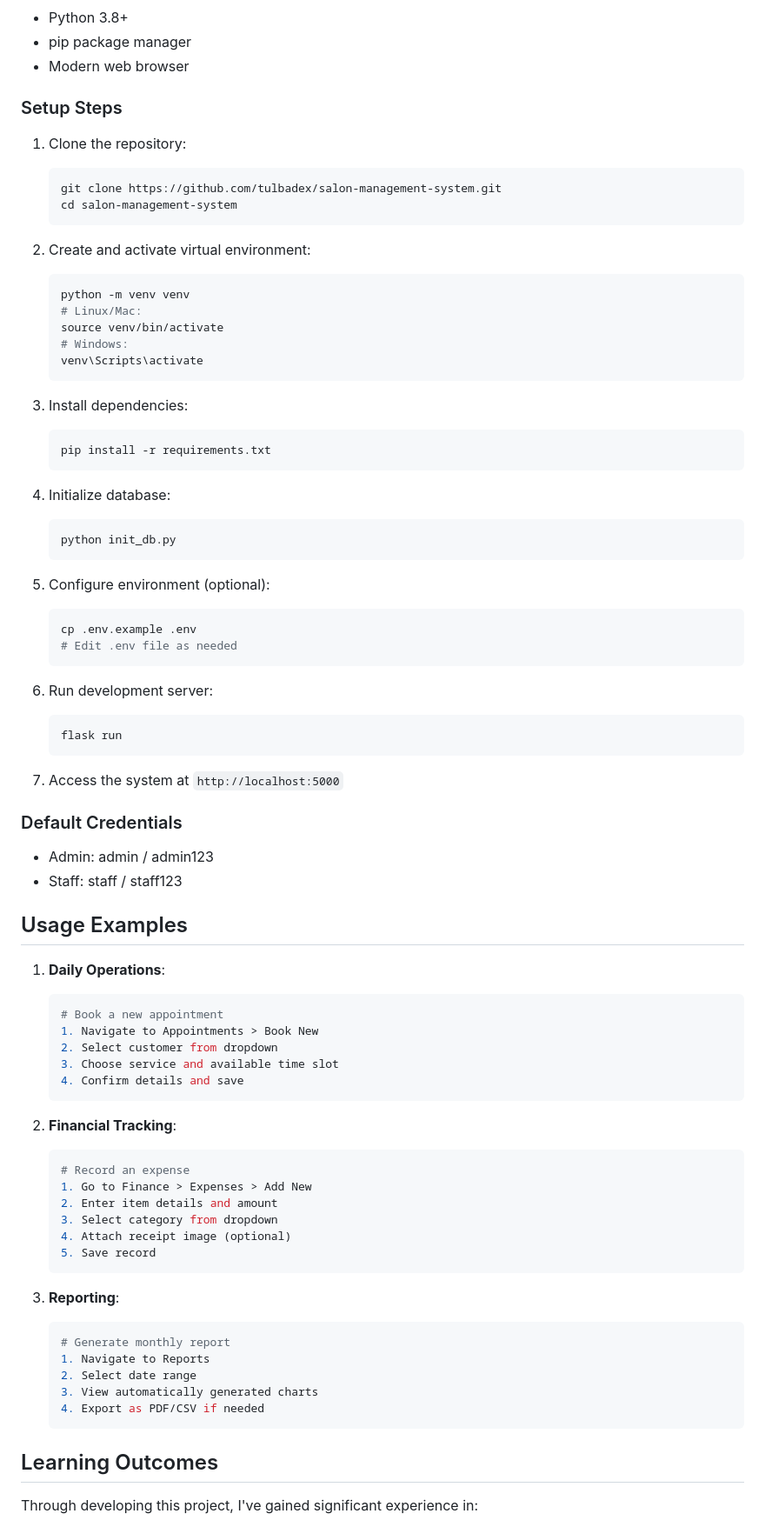
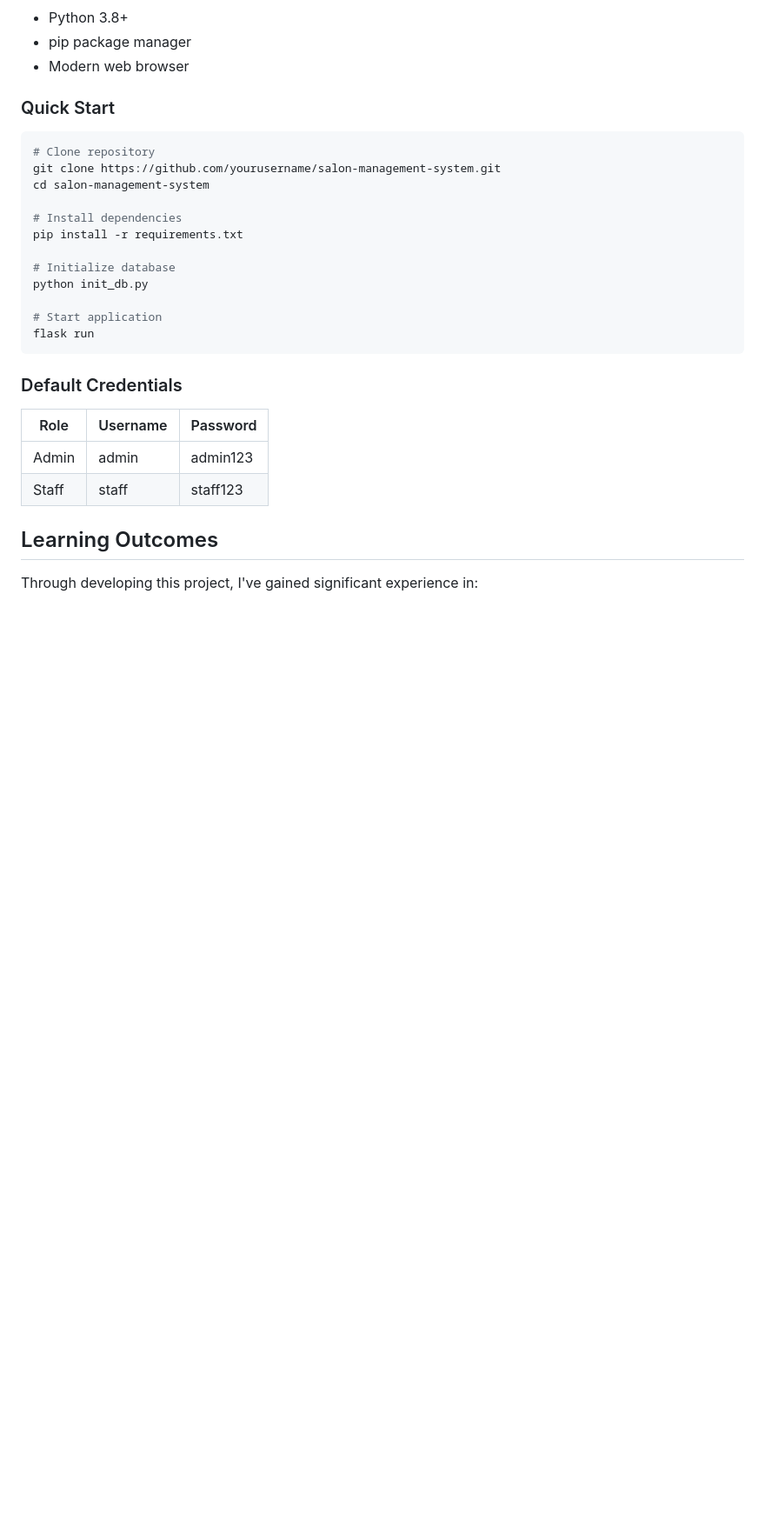
Before and after one commit to tulbadex/salon-management-system, a Markdown page: README.md, the part around one of its changes. Shown at 87% size. Drawn GitHub-style; blank space fills up the shorter version.

Commit message:
chore: update readme

````diff
--- a/README.md
+++ b/README.md
@@ -122,78 +97,28 @@ project/
 - pip package manager
 - Modern web browser
 
-### Setup Steps
-1. Clone the repository:
-   ```bash
-   git clone https://github.com/tulbadex/salon-management-system.git
-   cd salon-management-system
-   ```
+### Quick Start
+```bash
+# Clone repository
+git clone https://github.com/yourusername/salon-management-system.git
+cd salon-management-system
 
-2. Create and activate virtual environment:
-   ```bash
-   python -m venv venv
-   # Linux/Mac:
-   source venv/bin/activate
-   # Windows:
-   venv\Scripts\activate
-   ```
+# Install dependencies
+pip install -r requirements.txt
 
-3. Install dependencies:
-   ```bash
-   pip install -r requirements.txt
-   ```
+# Initialize database
+python init_db.py
 
-4. Initialize database:
-   ```bash
-   python init_db.py
-   ```
-
-5. Configure environment (optional):
-   ```bash
-   cp .env.example .env
-   # Edit .env file as needed
-   ```
-
-6. Run development server:
-   ```bash
-   flask run
-   ```
-
-7. Access the system at `http://localhost:5000`
+# Start application
+flask run
+```
 
 ### Default Credentials
-- Admin: admin / admin123
-- Staff: staff / staff123
+| Role   | Username | Password  |
+|--------|----------|-----------|
+| Admin  | admin    | admin123  |
+| Staff  | staff    | staff123  |
 
-## Usage Examples
-
-1. **Daily Operations**:
-   ```python
-   # Book a new appointment
-   1. Navigate to Appointments > Book New
-   2. Select customer from dropdown
-   3. Choose service and available time slot
-   4. Confirm details and save
-   ```
-
-2. **Financial Tracking**:
-   ```python
-   # Record an expense
-   1. Go to Finance > Expenses > Add New
-   2. Enter item details and amount
-   3. Select category from dropdown
-   4. Attach receipt image (optional)
-   5. Save record
-   ```
-
-3. **Reporting**:
-   ```python
-   # Generate monthly report
-   1. Navigate to Reports
-   2. Select date range
-   3. View automatically generated charts
-   4. Export as PDF/CSV if needed
-   ```
 
 ## Learning Outcomes
 
````
Also changed, not shown: other parts of README.md (+30 -55 lines).
